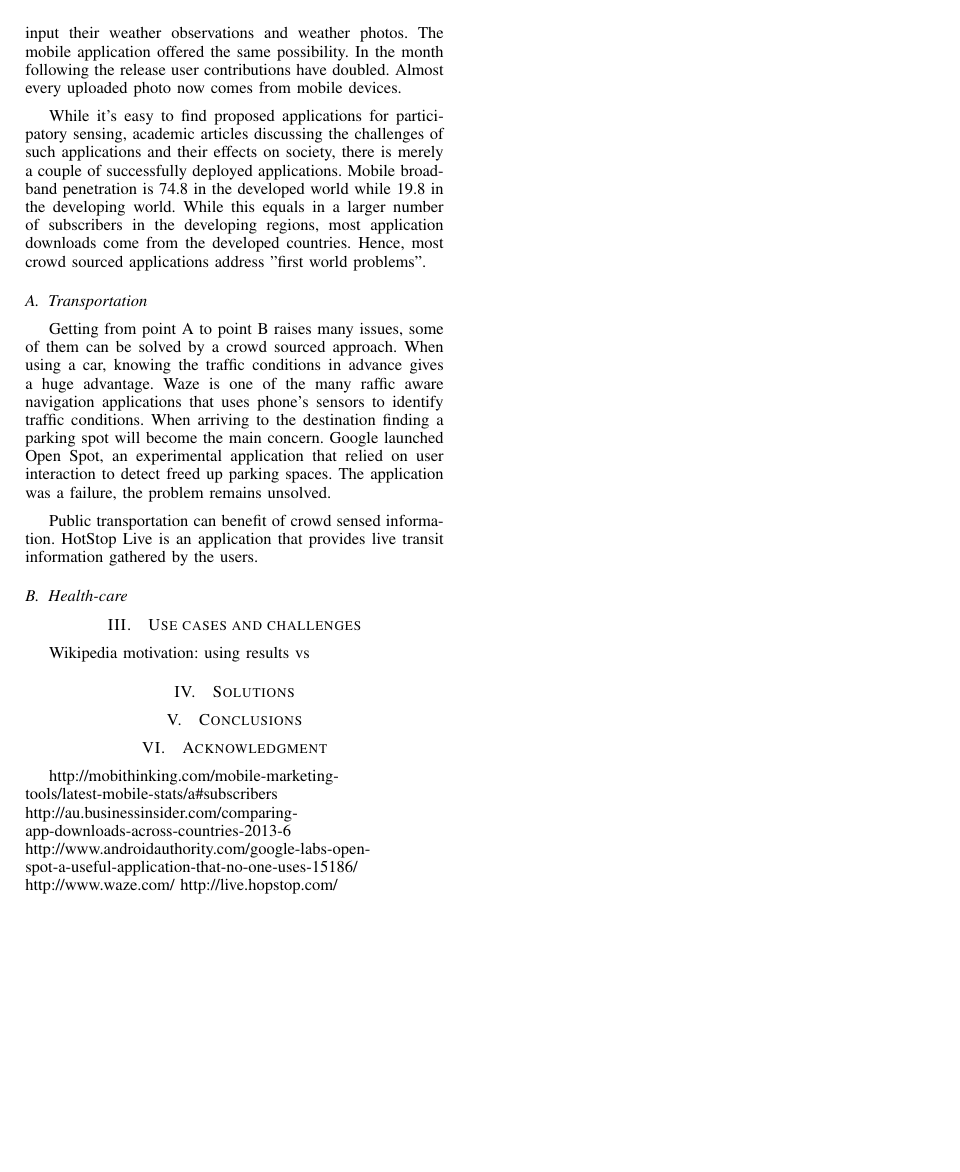
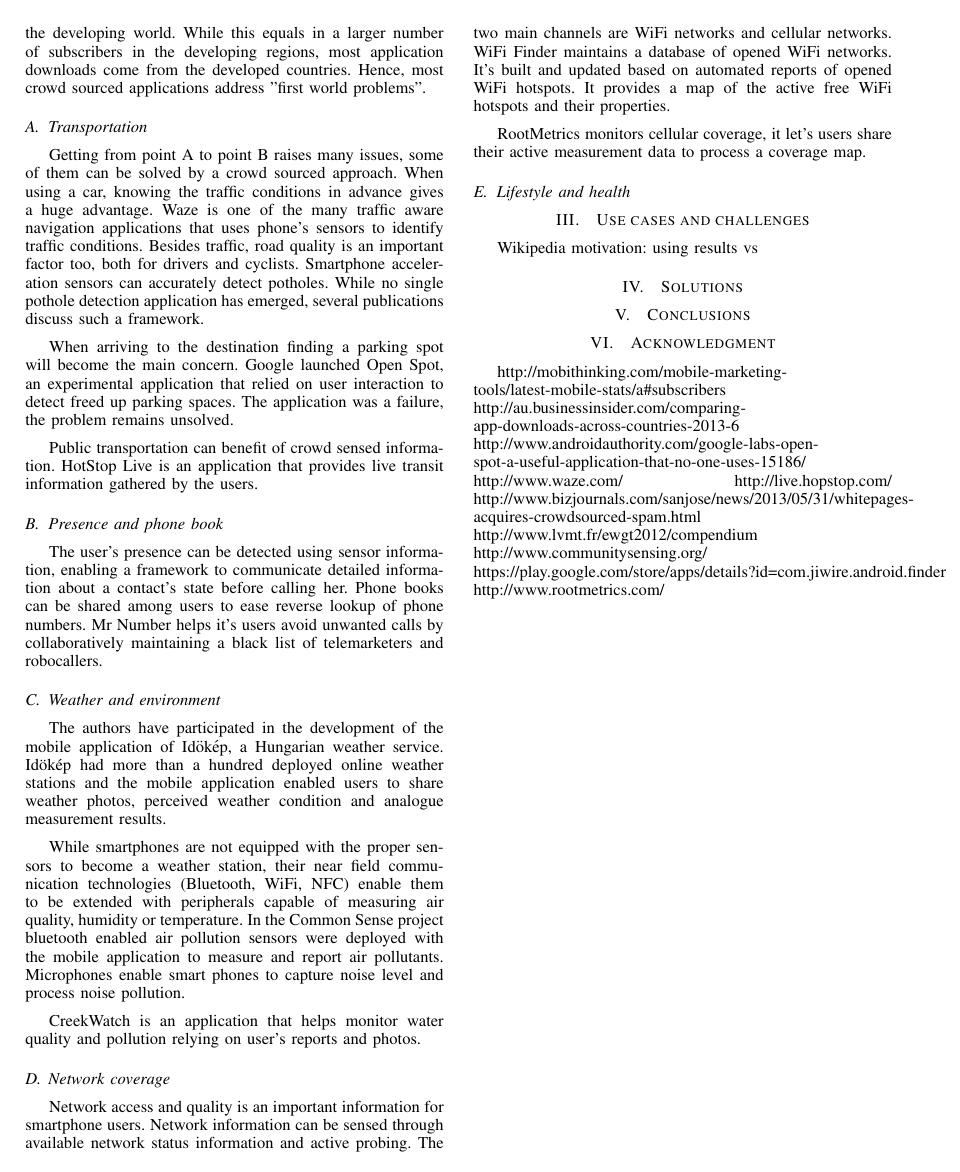
Before and after one commit to edudroid/ICTDroidLab, a LaTeX paper (papers/wireless_days_2013/cikk/droidlab.tex): page 2 of 2. Compiled offline with LaTeX, dvips and Ghostscript.

Commit message:
Even more article writing.

```diff
--- a/papers/wireless_days_2013/cikk/droidlab.tex
+++ b/papers/wireless_days_2013/cikk/droidlab.tex
@@ -66,16 +66,35 @@ Participatory sensing involves data collection outside of the system. Sensing ca
 To exploit these possibilities we offer DroidLab. DroidLab is a cloud backed mobile framework still under development, that aims to solve key challenges of mobile crowd sourcing. In this article we will present successful and promising mobile crowd sourcing application and crowd sourcing frameworks. We will identify the key challenges of mobile crowd sourcing and define the use cases for our framework. Then present the architecture and design of our solution and conclude with the evaluation of the current framework and define the future works.
 \section{Related work}
 \label{sec:related_work}
-We already mentioned two successful examples of crowd sourcing. Seti@Home and Google Image Game both targeted desktop platforms. Seti@Home was an automated solution while Google Image Game involved user interaction. Smart phones opened new horizons for crow sourcing, especially participatory sensing. The authors have participated in the development of the mobile application of Id\"ok\'ep, a Hungarian weather service. Id\"ok\'ep had more than a hundred deployed online weather stations and a web portal where users could input their weather observations and weather photos. The mobile application offered the same possibility. In the month following the release user contributions have doubled. Almost every uploaded photo now comes from mobile devices.
+We already mentioned two successful examples of crowd sourcing. Seti@Home and Google Image Game both targeted desktop platforms. Seti@Home was an automated solution while Google Image Game involved user interaction.
 
 While it's easy to find proposed applications for participatory sensing, academic articles discussing the challenges of such applications and their effects on society, there is merely a couple of successfully deployed applications. Mobile broadband penetration is 74.8 in the developed world while 19.8 in the developing world. While this equals in a larger number of subscribers in the developing regions, most application downloads come from the developed countries. Hence, most crowd sourced applications address "first world problems".
 
 \subsection{Transportation}
-Getting from point A to point B raises many issues, some of them can be solved by a crowd sourced approach. When using a car, knowing the traffic conditions in advance gives a huge advantage. Waze is one of the many raffic aware navigation applications that uses phone's sensors to identify traffic conditions. When arriving to the destination finding a parking spot will become the main concern. Google launched Open Spot, an experimental application that relied on user interaction to detect freed up parking spaces. The application was a failure, the problem remains unsolved.
+Getting from point A to point B raises many issues, some of them can be solved by a crowd sourced approach. When using a car, knowing the traffic conditions in advance gives a huge advantage. Waze is one of the many traffic aware navigation applications that uses phone's sensors to identify traffic conditions. Besides traffic, road quality is an important factor too, both for drivers and cyclists. Smartphone acceleration sensors can accurately detect potholes. While no single pothole detection application has emerged, several publications discuss such a framework.
+
+When arriving to the destination finding a parking spot will become the main concern. Google launched Open Spot, an experimental application that relied on user interaction to detect freed up parking spaces. The application was a failure, the problem remains unsolved.
 
 Public transportation can benefit of crowd sensed information. HotStop Live is an application that provides live transit information gathered by the users.
 
-\subsection{Health-care}
+\subsection{Presence and phone book}
+The user's presence can be detected using sensor information, enabling a framework to communicate detailed information about a contact's state before calling her. Phone books can be shared among users to ease reverse lookup of phone numbers. Mr Number helps it's users avoid unwanted calls by collaboratively maintaining a black list of telemarketers and robocallers.
+
+\subsection{Weather and environment}
+The authors have participated in the development of the mobile application of Id\"ok\'ep, a Hungarian weather service. Id\"ok\'ep had more than a hundred deployed online weather stations and the mobile application enabled users to share weather photos, perceived weather condition and analogue measurement results.
+
+While smartphones are not equipped with the proper sensors to become a weather station, their near field communication technologies (Bluetooth, WiFi, NFC) enable them to be extended with peripherals capable of measuring air quality, humidity or temperature. In the  Common Sense project bluetooth enabled air pollution sensors were deployed with the mobile application to measure and report air pollutants. Microphones enable smart phones to capture noise level and process noise pollution.
+
+CreekWatch is an application that helps monitor water quality and pollution relying on user's reports and photos.
+
+\subsection{Network coverage}
+Network access and quality is an important information for smartphone users. Network information can be sensed through available network status information and active probing. The two main channels are WiFi networks and cellular networks. WiFi Finder maintains a database of opened WiFi networks. It's built and updated based on automated reports of opened WiFi hotspots. It provides a map of the active free WiFi hotspots and their properties.
+
+RootMetrics monitors cellular coverage, it let's users share their active measurement data to process a coverage map.
+
+\subsection{Lifestyle and health}
+
+
 
 
 
@@ -94,7 +113,11 @@ http://au.businessinsider.com/comparing-app-downloads-across-countries-2013-6
 http://www.androidauthority.com/google-labs-open-spot-a-useful-application-that-no-one-uses-15186/
 http://www.waze.com/
 http://live.hopstop.com/
-
+http://www.bizjournals.com/sanjose/news/2013/05/31/whitepages-acquires-crowdsourced-spam.html
+http://www.lvmt.fr/ewgt2012/compendium
+http://www.communitysensing.org/
+https://play.google.com/store/apps/details?id=com.jiwire.android.finder
+http://www.rootmetrics.com/
 \end{document}
 
 %%% Local Variables:
```
Also changed, not shown: papers/related_work/mClerk_Enabling_Mobile_Crowdsourcing_in_Developing.pdf (renamed from papers/related_work/CHI2012-Gupta-mClerk-proc.pdf), 1 other file.
